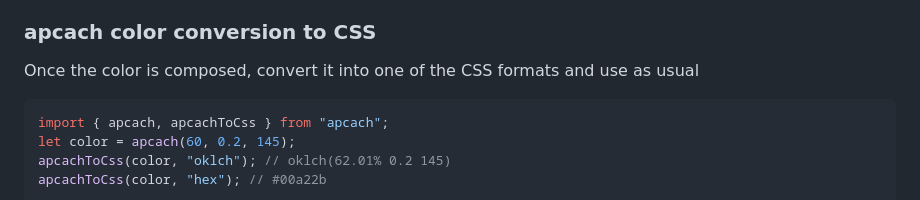
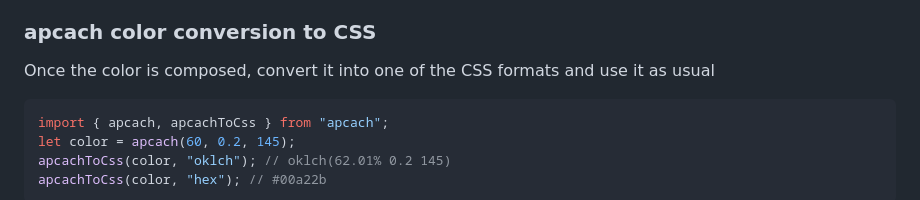
Before and after one commit to antiflasher/apcach, a Markdown page: README.md, the part around the change. Rendered like a GitHub page.

Commit message:
Improve grammar clarity in README instructions

````diff
--- a/README.md
+++ b/README.md
@@ -143,7 +143,7 @@ Parameters in `adjustHue()` function are:
 
 ### apcach color conversion to CSS
 
-Once the color is composed, convert it into one of the CSS formats and use as usual
+Once the color is composed, convert it into one of the CSS formats and use it as usual
 
 ```js
 import { apcach, apcachToCss } from "apcach";
````
